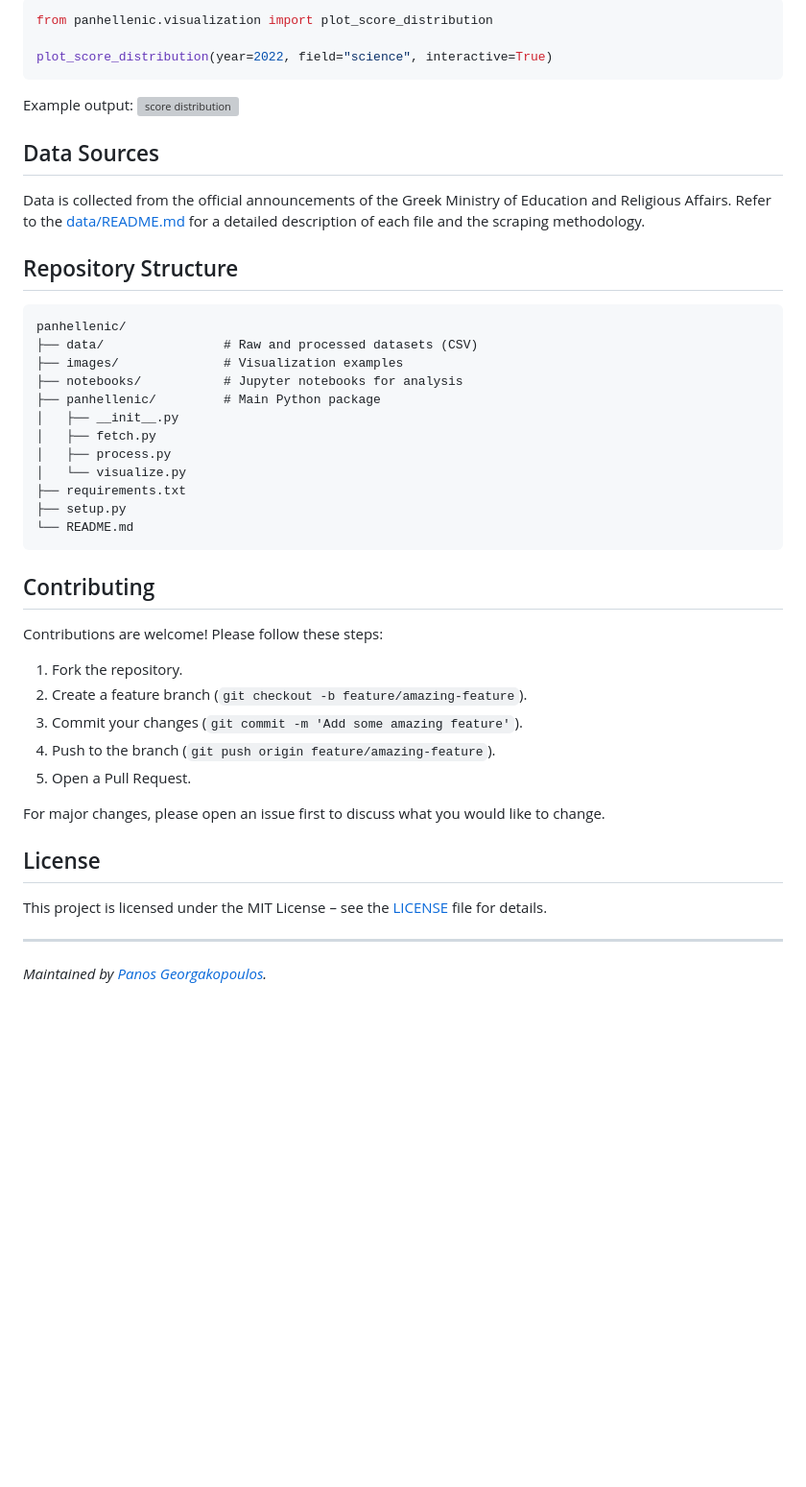
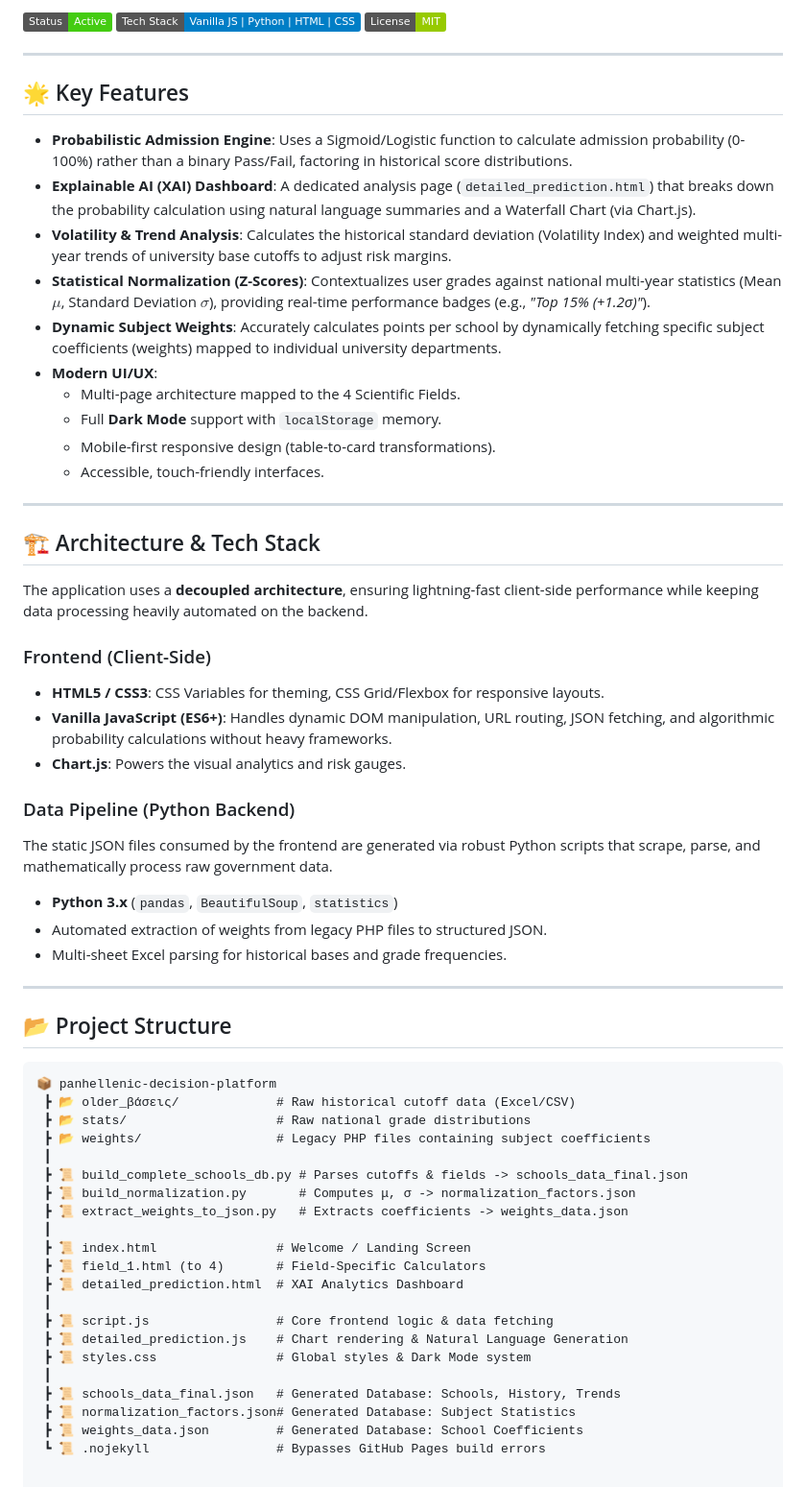
Before and after one commit to panosgeorgakopoulos/panhellenic, a Markdown page: README.md, the part around one of its changes. Shown at 96% size. Drawn GitHub-style; badges without logos; blank space fills up the shorter version; grey boxes are pictures that could not be loaded.

Commit message:
Revise README for project title and features
Updated project title and key features in README. Enhanced project structure and clarified installation instructions.

````diff
--- a/README.md
+++ b/README.md
@@ -76,44 +7,62 @@ Generate static or interactive charts using the built-in plotting utilities:
-```python
-from panhellenic.visualization import plot_score_distribution
-
-plot_score_distribution(year=2022, field="science", interactive=True)
-```
-
-Example output:
-![score distribution](images/score_distribution_example.png)
-
-## Data Sources
-Data is collected from the official announcements of the Greek Ministry of Education and Religious Affairs. Refer to the [data/README.md](data/README.md) for a detailed description of each file and the scraping methodology.
-
-## Repository Structure
-```
-panhellenic/
-├── data/                # Raw and processed datasets (CSV)
-├── images/              # Visualization examples
-├── notebooks/           # Jupyter notebooks for analysis
-├── panhellenic/         # Main Python package
-│   ├── __init__.py
-│   ├── fetch.py
-│   ├── process.py
-│   └── visualize.py
-├── requirements.txt
-├── setup.py
-└── README.md
-```
-
-## Contributing
-Contributions are welcome! Please follow these steps:
-1. Fork the repository.
-2. Create a feature branch (`git checkout -b feature/amazing-feature`).
-3. Commit your changes (`git commit -m 'Add some amazing feature'`).
-4. Push to the branch (`git push origin feature/amazing-feature`).
-5. Open a Pull Request.
-
-For major changes, please open an issue first to discuss what you would like to change.
-
-## License
-This project is licensed under the MIT License – see the [LICENSE](LICENSE) file for details.
+![App Preview](https://img.shields.io/badge/Status-Active-success)
+![Tech Stack](https://img.shields.io/badge/Tech_Stack-Vanilla_JS_|_Python_|_HTML_|_CSS-blue)
+![License](https://img.shields.io/badge/License-MIT-green)
 
 ---
 
-*Maintained by [Panos Georgakopoulos](https://github.com/panosgeorgakopoulos).*
+## 🌟 Key Features
+
+* **Probabilistic Admission Engine**: Uses a Sigmoid/Logistic function to calculate admission probability (0-100%) rather than a binary Pass/Fail, factoring in historical score distributions.
+* **Explainable AI (XAI) Dashboard**: A dedicated analysis page (`detailed_prediction.html`) that breaks down the probability calculation using natural language summaries and a Waterfall Chart (via Chart.js).
+* **Volatility & Trend Analysis**: Calculates the historical standard deviation (Volatility Index) and weighted multi-year trends of university base cutoffs to adjust risk margins.
+* **Statistical Normalization (Z-Scores)**: Contextualizes user grades against national multi-year statistics (Mean $\mu$, Standard Deviation $\sigma$), providing real-time performance badges (e.g., *"Top 15% (+1.2σ)"*).
+* **Dynamic Subject Weights**: Accurately calculates points per school by dynamically fetching specific subject coefficients (weights) mapped to individual university departments.
+* **Modern UI/UX**:
+    * Multi-page architecture mapped to the 4 Scientific Fields.
+    * Full **Dark Mode** support with `localStorage` memory.
+    * Mobile-first responsive design (table-to-card transformations).
+    * Accessible, touch-friendly interfaces.
+
+---
+
+## 🏗️ Architecture & Tech Stack
+
+The application uses a **decoupled architecture**, ensuring lightning-fast client-side performance while keeping data processing heavily automated on the backend.
+
+### Frontend (Client-Side)
+* **HTML5 / CSS3**: CSS Variables for theming, CSS Grid/Flexbox for responsive layouts.
+* **Vanilla JavaScript (ES6+)**: Handles dynamic DOM manipulation, URL routing, JSON fetching, and algorithmic probability calculations without heavy frameworks.
+* **Chart.js**: Powers the visual analytics and risk gauges.
+
+### Data Pipeline (Python Backend)
+The static JSON files consumed by the frontend are generated via robust Python scripts that scrape, parse, and mathematically process raw government data.
+* **Python 3.x** (`pandas`, `BeautifulSoup`, `statistics`)
+* Automated extraction of weights from legacy PHP files to structured JSON.
+* Multi-sheet Excel parsing for historical bases and grade frequencies.
+
+---
+
+## 📂 Project Structure
+
+```text
+📦 panhellenic-decision-platform
+ ┣ 📂 older_βάσεις/             # Raw historical cutoff data (Excel/CSV)
+ ┣ 📂 stats/                    # Raw national grade distributions
+ ┣ 📂 weights/                  # Legacy PHP files containing subject coefficients
+ ┃
+ ┣ 📜 build_complete_schools_db.py # Parses cutoffs & fields -> schools_data_final.json
+ ┣ 📜 build_normalization.py       # Computes μ, σ -> normalization_factors.json
+ ┣ 📜 extract_weights_to_json.py   # Extracts coefficients -> weights_data.json
+ ┃
+ ┣ 📜 index.html                # Welcome / Landing Screen
+ ┣ 📜 field_1.html (to 4)       # Field-Specific Calculators
+ ┣ 📜 detailed_prediction.html  # XAI Analytics Dashboard
+ ┃
+ ┣ 📜 script.js                 # Core frontend logic & data fetching
+ ┣ 📜 detailed_prediction.js    # Chart rendering & Natural Language Generation
+ ┣ 📜 styles.css                # Global styles & Dark Mode system
+ ┃
+ ┣ 📜 schools_data_final.json   # Generated Database: Schools, History, Trends
+ ┣ 📜 normalization_factors.json# Generated Database: Subject Statistics
+ ┣ 📜 weights_data.json         # Generated Database: School Coefficients
+ ┗ 📜 .nojekyll                 # Bypasses GitHub Pages build errors
````
Also changed, not shown: other parts of README.md (+3 -72 lines).
